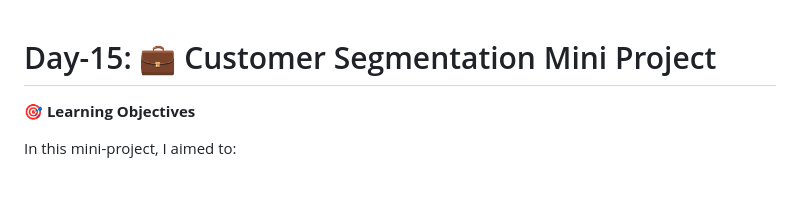
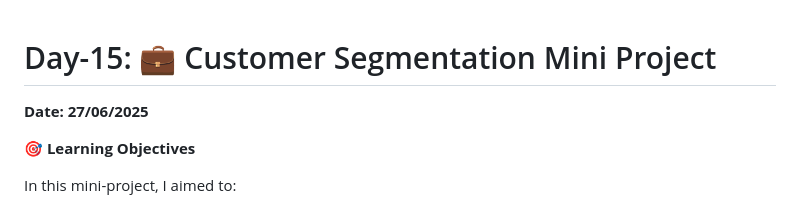
Before and after one commit to Mazid2003/Machine-Learning-Trainee-Program, a Markdown page: Day-15/Readme.md, the part around the change. GitHub-like rendering; blank space fills up the shorter version.

```diff
--- a/Day-15/Readme.md
+++ b/Day-15/Readme.md
@@ -1,4 +1,6 @@
 # Day-15: 💼 Customer Segmentation Mini Project
+
+**Date: 27/06/2025**
 
 **🎯 Learning Objectives**
 
```
